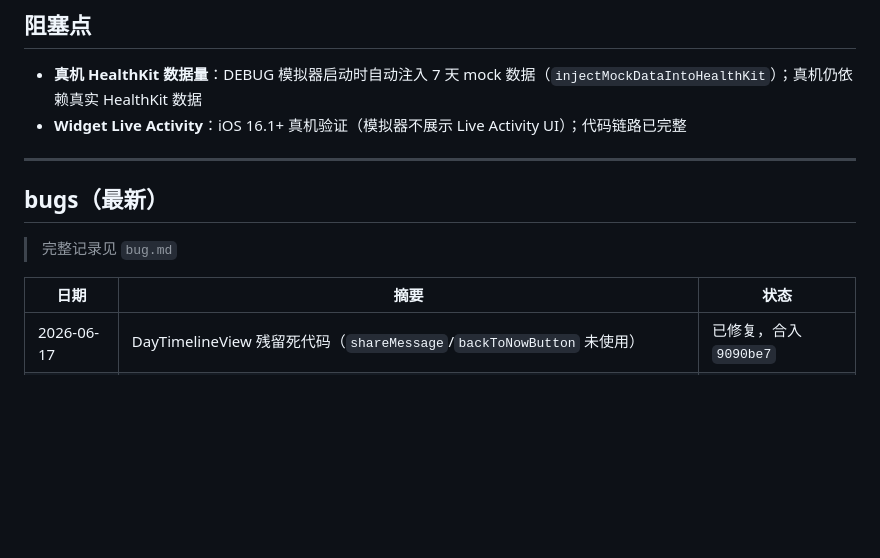
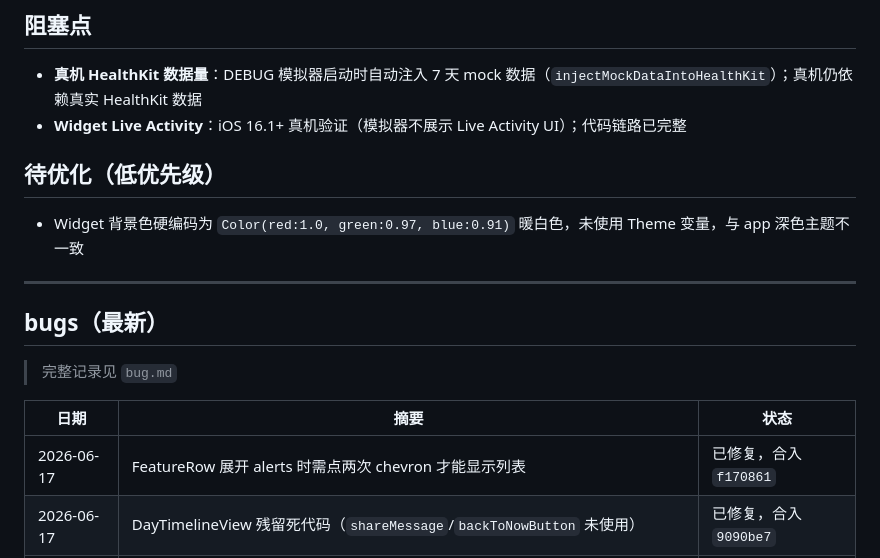
Before and after one commit to mkz0930/stick, a Markdown page: progress.md, the part around the change. Rendered like a GitHub page; blank space fills up the shorter version.

Commit message:
docs: 更新 progress.md（FeatureRow alerts 展开修复 + Widget 背景色待优化）

```diff
--- a/progress.md
+++ b/progress.md
@@ -46,6 +46,10 @@
 - **真机 HealthKit 数据量**：DEBUG 模拟器启动时自动注入 7 天 mock 数据（`injectMockDataIntoHealthKit`）；真机仍依赖真实 HealthKit 数据
 - **Widget Live Activity**：iOS 16.1+ 真机验证（模拟器不展示 Live Activity UI）；代码链路已完整
 
+## 待优化（低优先级）
+
+- Widget 背景色硬编码为 `Color(red:1.0, green:0.97, blue:0.91)` 暖白色，未使用 Theme 变量，与 app 深色主题不一致
+
 ---
 
 ## bugs（最新）
@@ -54,6 +58,7 @@
 
 | 日期 | 摘要 | 状态 |
 |---|---|---|
+| 2026-06-17 | FeatureRow 展开 alerts 时需点两次 chevron 才能显示列表 | 已修复，合入 `f170861` |
 | 2026-06-17 | DayTimelineView 残留死代码（`shareMessage`/`backToNowButton` 未使用） | 已修复，合入 `9090be7` |
 | 2026-06-17 | DEBUG 模拟器启动时未自动注入 7 天 mock 数据，导致"导出最近 7 天"无数据 | 已修复，合入 `6441b3f` |
 | 2026-06-17 | FeatureRow SEDENTARY 行时间数字对不齐（3 根因：tick 未赋值/sleep 校正不一致/异步 Task 跳变） | 已修复，合入 `561831c` |
```
